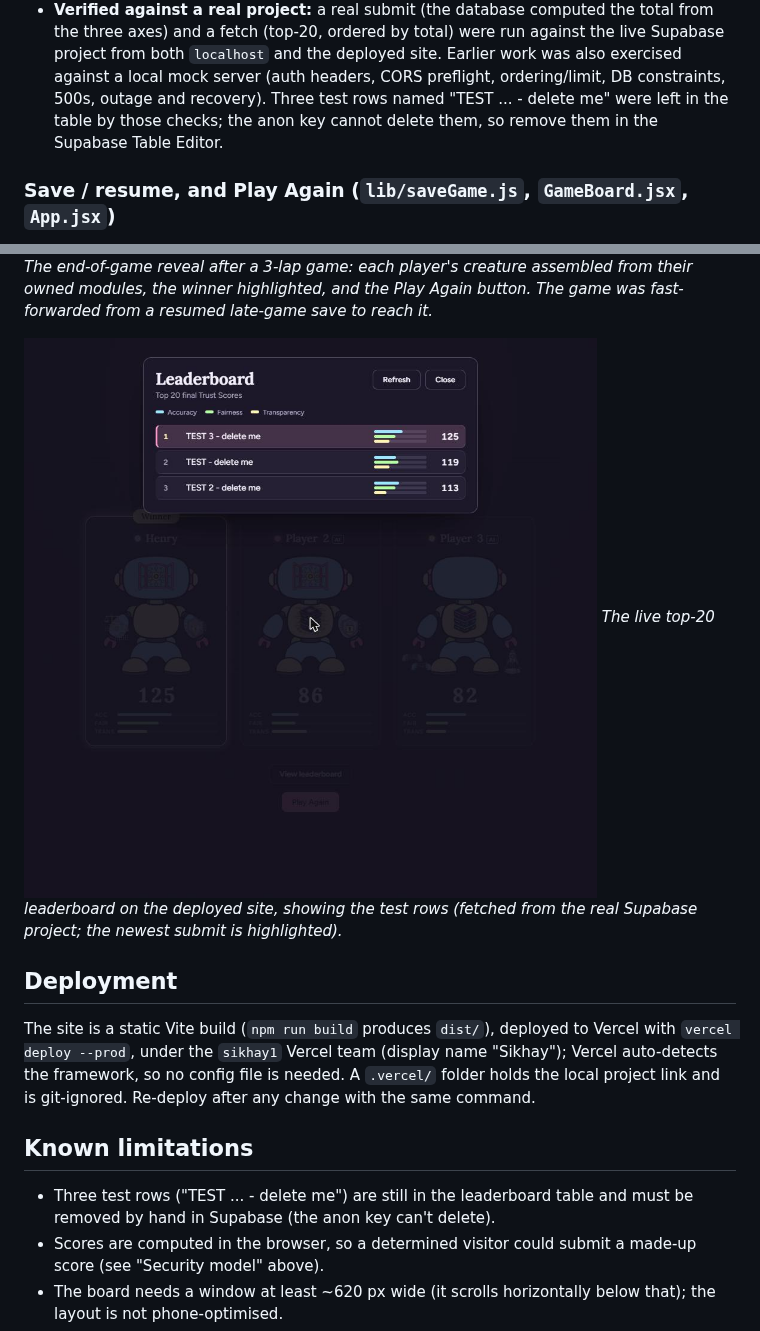
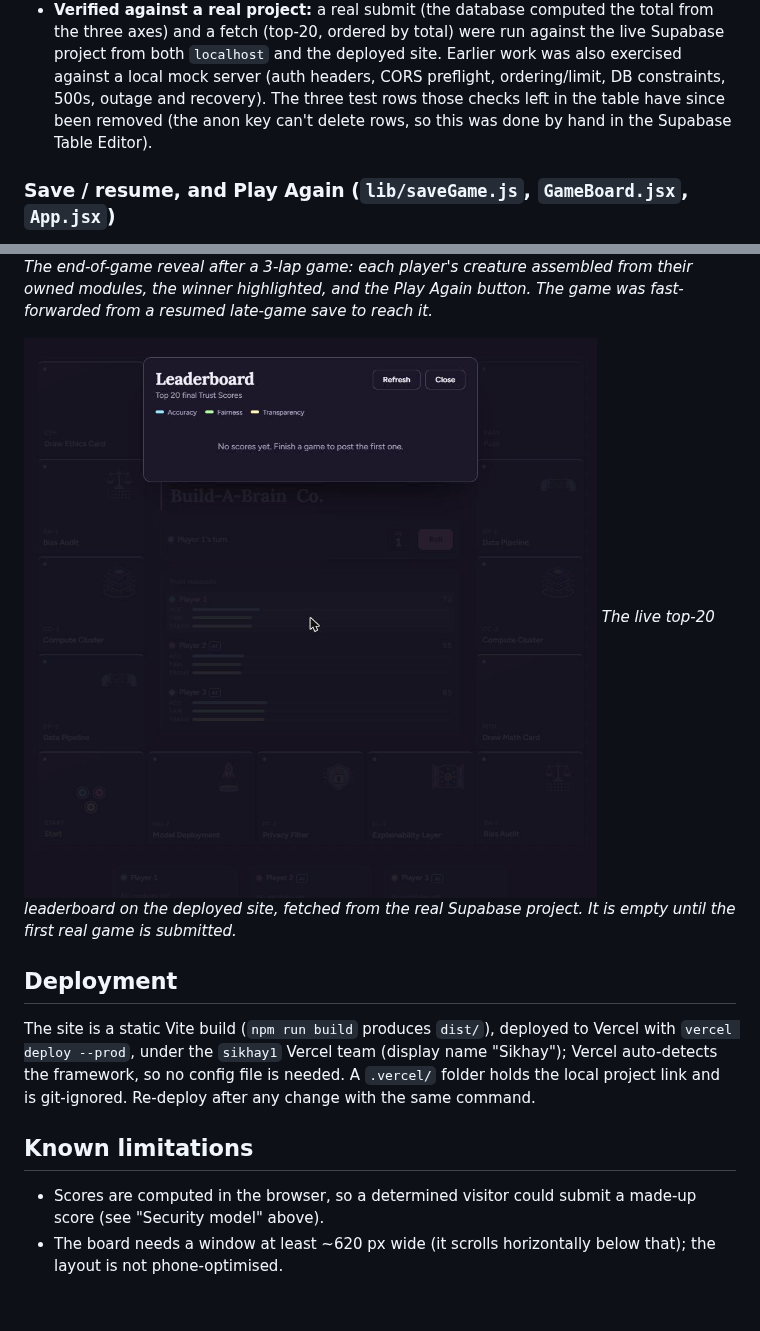
Before and after one commit to gpjffei0fefi/midterm-project, a Markdown page: DOCUMENTATION.md, 2 parts joined by grey strips. Rendered like a GitHub page; pictures changed too: screenshots/leaderboard.png; blank space fills up the shorter version.

Commit message:
docs: refresh leaderboard screenshot after test rows were removed
Co-Authored-By: Claude Sonnet 5 <noreply@anthropic.com>
Claude-Session: https://claude.ai/code/session_01J7W6gNkcV26itQpkt7QQDu

```diff
--- a/DOCUMENTATION.md
+++ b/DOCUMENTATION.md
@@ -362,9 +362,9 @@ unchanged.
   run against the live Supabase project from both `localhost` and the deployed
   site. Earlier work was also exercised against a local mock server (auth
   headers, CORS preflight, ordering/limit, DB constraints, 500s, outage and
-  recovery). Three test rows named "TEST ... - delete me" were left in the table
-  by those checks; the anon key cannot delete them, so remove them in the
-  Supabase Table Editor.
+  recovery). The three test rows those checks left in the table have since been
+  removed (the anon key can't delete rows, so this was done by hand in the
+  Supabase Table Editor).
 
 ### Save / resume, and Play Again (`lib/saveGame.js`, `GameBoard.jsx`, `App.jsx`)
 
@@ -435,8 +435,8 @@ from their owned modules, the winner highlighted, and the Play Again button.
 The game was fast-forwarded from a resumed late-game save to reach it.*
 
 ![Leaderboard](screenshots/leaderboard.png)
-*The live top-20 leaderboard on the deployed site, showing the test rows
-(fetched from the real Supabase project; the newest submit is highlighted).*
+*The live top-20 leaderboard on the deployed site, fetched from the real
+Supabase project. It is empty until the first real game is submitted.*
 
 ## Deployment
 
@@ -448,8 +448,6 @@ git-ignored. Re-deploy after any change with the same command.
 
 ## Known limitations
 
-- Three test rows ("TEST ... - delete me") are still in the leaderboard table
-  and must be removed by hand in Supabase (the anon key can't delete).
 - Scores are computed in the browser, so a determined visitor could submit a
   made-up score (see "Security model" above).
 - The board needs a window at least ~620 px wide (it scrolls horizontally
```
Also changed, not shown: reports/DAILY_REPORT_2026-09-26.md (+1 -2 lines).
